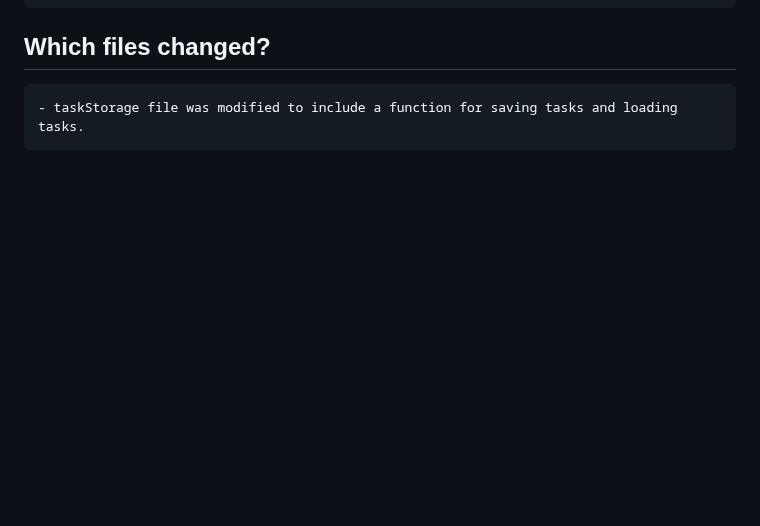
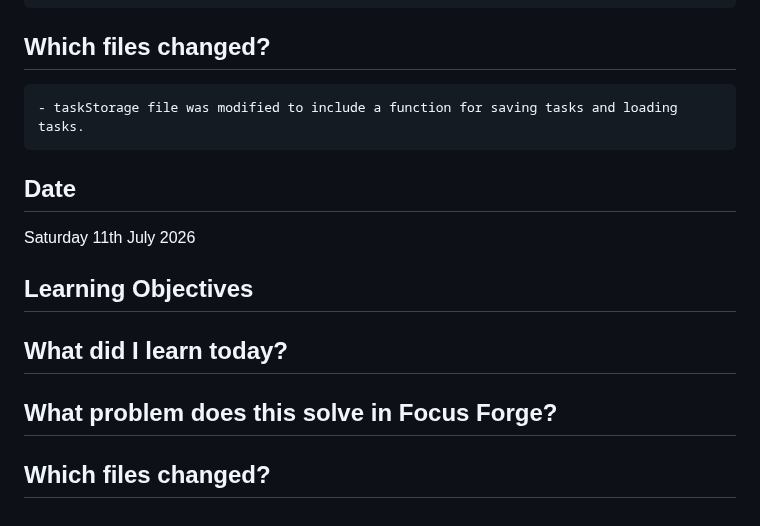
Before and after one commit to CodeWithJoshua18/focus-forge, a Markdown page: docs/journal.md, the part around the change. Rendered like a GitHub page; blank space fills up the shorter version.

Commit message:
Update journal.md: add new entry for July 11th, 2026, including learning objectives and project insights

```diff
--- a/docs/journal.md
+++ b/docs/journal.md
@@ -183,3 +183,11 @@ Monday 29 June 2026
     - localStorage in turn will handle saving tasks and loading tasks upon relaunch.
  ## Which files changed?
     - taskStorage file was modified to include a function for saving tasks and loading tasks.
+
+ ## Date
+ Saturday 11th July 2026
+
+ ## Learning Objectives
+ ## What did I learn today?
+ ## What problem does this solve in Focus Forge?
+ ## Which files changed?
```
